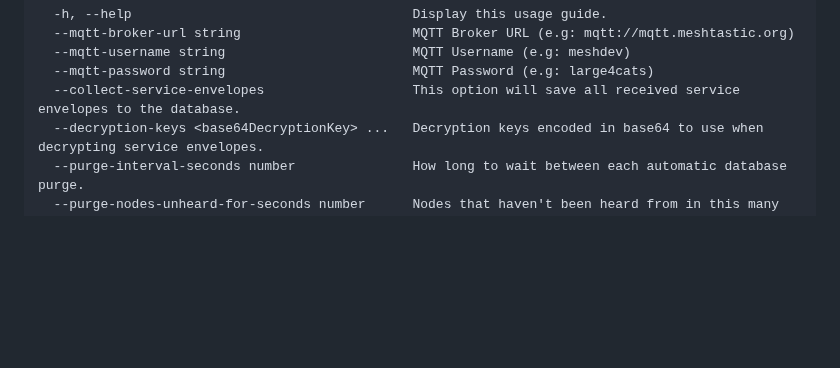
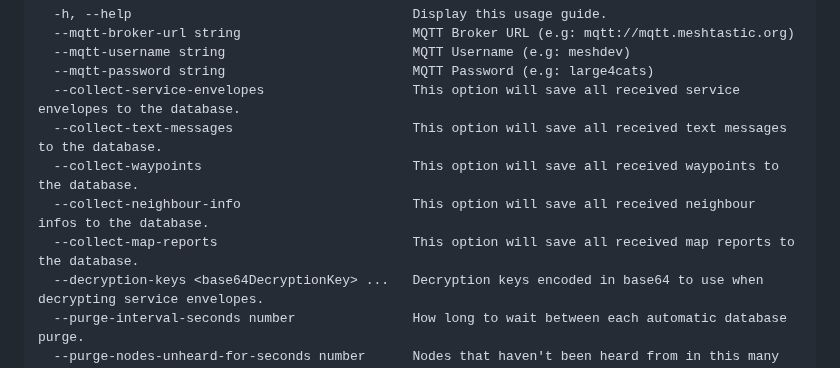
Before and after one commit to liamcottle/meshtastic-map, a Markdown page: README.md, the part around the change. Rendered like a GitHub page; blank space fills up the shorter version.

Commit message:
update mqtt options in readme

```diff
--- a/README.md
+++ b/README.md
@@ -162,6 +162,10 @@ Options
   --mqtt-username string                        MQTT Username (e.g: meshdev)
   --mqtt-password string                        MQTT Password (e.g: large4cats)
   --collect-service-envelopes                   This option will save all received service envelopes to the database.
+  --collect-text-messages                       This option will save all received text messages to the database.
+  --collect-waypoints                           This option will save all received waypoints to the database.
+  --collect-neighbour-info                      This option will save all received neighbour infos to the database.
+  --collect-map-reports                         This option will save all received map reports to the database.
   --decryption-keys <base64DecryptionKey> ...   Decryption keys encoded in base64 to use when decrypting service envelopes.
   --purge-interval-seconds number               How long to wait between each automatic database purge.
   --purge-nodes-unheard-for-seconds number      Nodes that haven't been heard from in this many seconds will be purged from the database.
```
